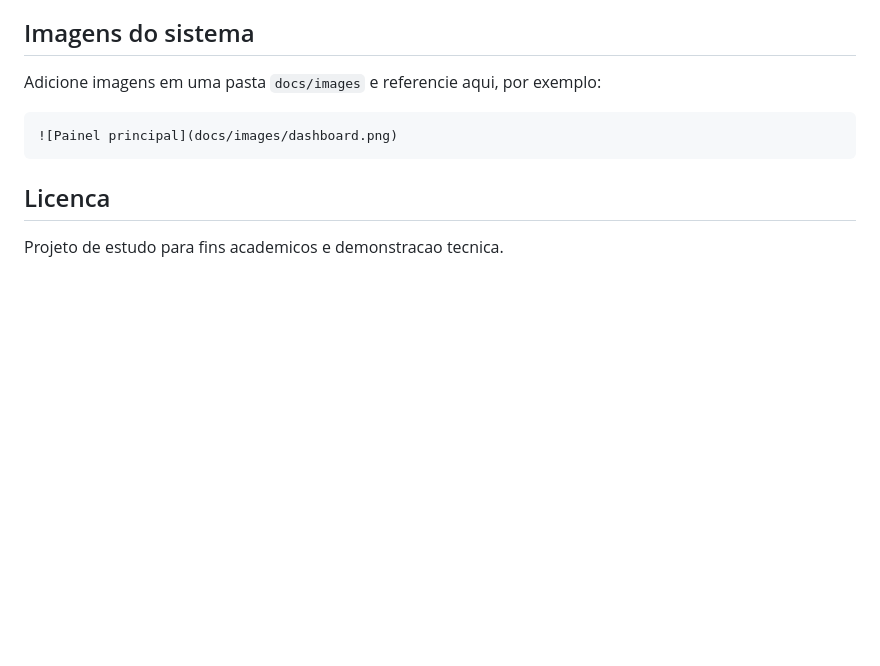
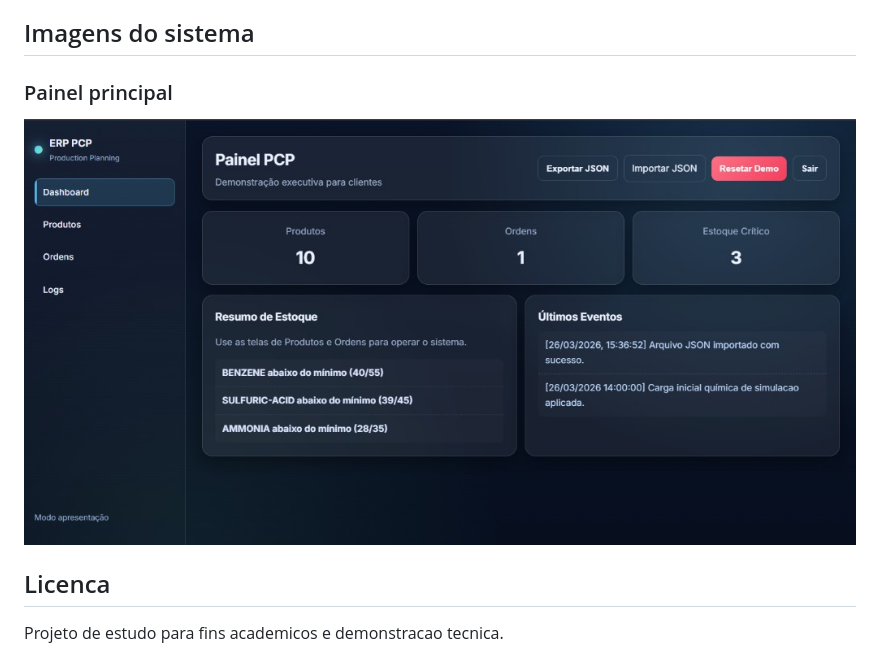
Before and after one commit to AlexVicente1/ERP_PCP_CPP, a Markdown page: README.md, the part around the change. GitHub-like rendering; pictures changed too: docs/images/dashboard-interface.png (added); blank space fills up the shorter version.

Commit message:
Adiciona screenshot da interface no README.
Inclui imagem real do painel para facilitar a apresentacao visual do sistema no GitHub.

Made-with: Cursor

````diff
--- a/README.md
+++ b/README.md
@@ -129,11 +129,9 @@ Credenciais de demonstracao:
 
 ## Imagens do sistema
 
-Adicione imagens em uma pasta `docs/images` e referencie aqui, por exemplo:
+### Painel principal
 
-```md
-![Painel principal](docs/images/dashboard.png)
-```
+![Painel principal do ERP PCP](docs/images/dashboard-interface.png)
 
 ## Licenca
 
````
